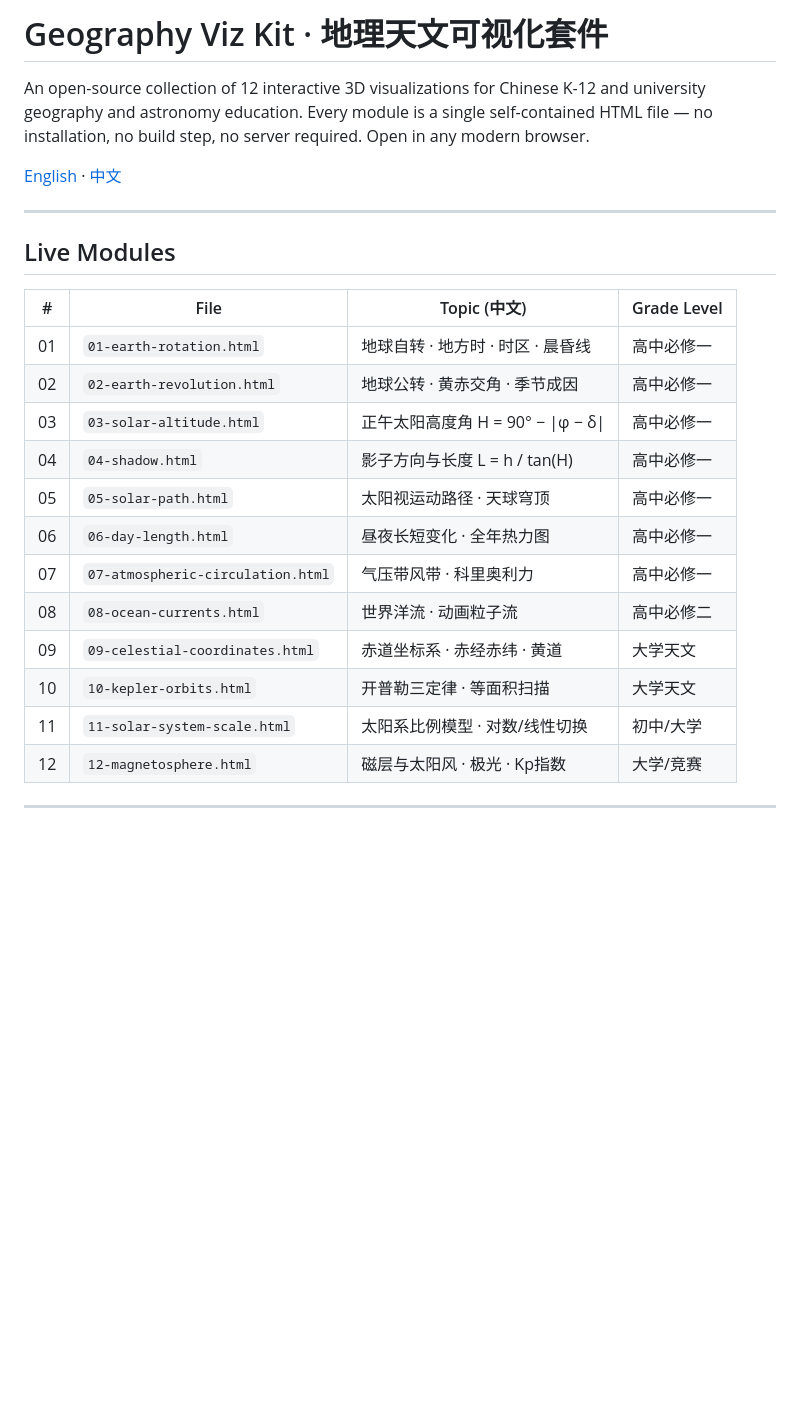
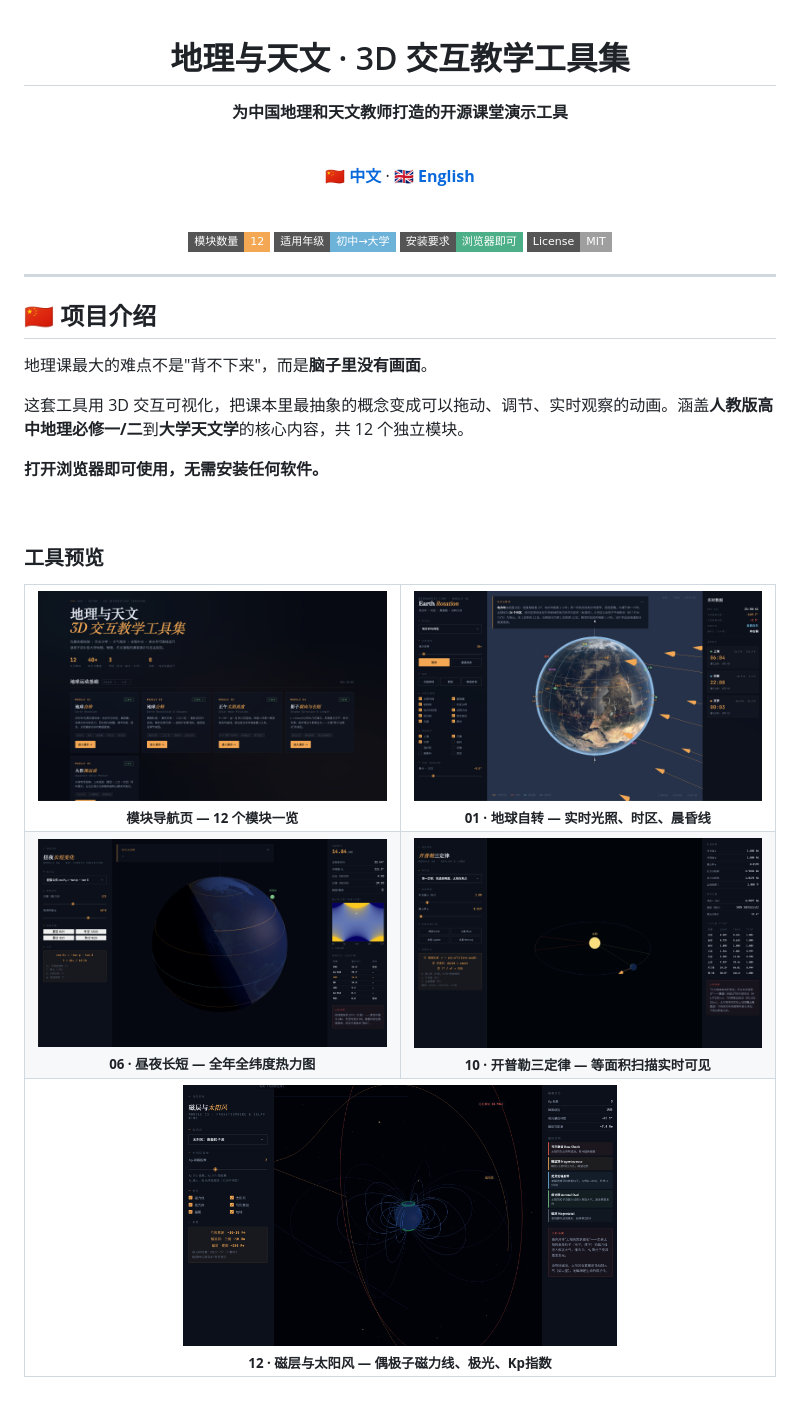
Before and after one commit to edu-ai-builders/geography-viz-kit, a Markdown page: README.md, the part around one of its changes. GitHub-like rendering; pictures changed too: pics/00-landing-page.png (added), pics/01-earth-rotation.png (added), pics/06-day-length.png (added); badges without logos; blank space fills up the shorter version.

```diff
--- a/README.md
+++ b/README.md
@@ -1,24 +1,62 @@
-# Geography Viz Kit · 地理天文可视化套件
+<div align="center">
 
-An open-source collection of 12 interactive 3D visualizations for Chinese K-12 and university geography and astronomy education. Every module is a single self-contained HTML file — no installation, no build step, no server required. Open in any modern browser.
+# 地理与天文 · 3D 交互教学工具集
 
-[English](#english) · [中文](#chinese)
+**为中国地理和天文教师打造的开源课堂演示工具**
+
+<br>
+
+[**🇨🇳 中文**](#-项目介绍) · [**🇬🇧 English**](#-english-overview)
+
+<br>
+
+[![Modules](https://img.shields.io/badge/模块数量-12-f4a853?style=flat-square)](https://github.com/edu-ai-builders/geography-viz-kit)
+[![Grade](https://img.shields.io/badge/适用年级-初中→大学-6db3d9?style=flat-square)](#适用对象)
+[![No Install](https://img.shields.io/badge/安装要求-浏览器即可-4caf88?style=flat-square)](#快速开始)
+[![License](https://img.shields.io/badge/License-MIT-lightgrey?style=flat-square)](LICENSE)
+
+</div>
 
 ---
 
-## Live Modules
+## 🇨🇳 项目介绍
 
-| # | File | Topic (中文) | Grade Level |
-|---|------|-------------|-------------|
-| 01 | `01-earth-rotation.html` | 地球自转 · 地方时 · 时区 · 晨昏线 | 高中必修一 |
-| 02 | `02-earth-revolution.html` | 地球公转 · 黄赤交角 · 季节成因 | 高中必修一 |
-| 03 | `03-solar-altitude.html` | 正午太阳高度角 H = 90° − \|φ − δ\| | 高中必修一 |
-| 04 | `04-shadow.html` | 影子方向与长度 L = h / tan(H) | 高中必修一 |
-| 05 | `05-solar-path.html` | 太阳视运动路径 · 天球穹顶 | 高中必修一 |
-| 06 | `06-day-length.html` | 昼夜长短变化 · 全年热力图 | 高中必修一 |
-| 07 | `07-atmospheric-circulation.html` | 气压带风带 · 科里奥利力 | 高中必修一 |
-| 08 | `08-ocean-currents.html` | 世界洋流 · 动画粒子流 | 高中必修二 |
-| 09 | `09-celestial-coordinates.html` | 赤道坐标系 · 赤经赤纬 · 黄道 | 大学天文 |
-| 10 | `10-kepler-orbits.html` | 开普勒三定律 · 等面积扫描 | 大学天文 |
-| 11 | `11-solar-system-scale.html` | 太阳系比例模型 · 对数/线性切换 | 初中/大学 |
-| 12 | `12-magnetosphere.html` | 磁层与太阳风 · 极光 · Kp指数 | 大学/竞赛 |
+地理课最大的难点不是"背不下来"，而是**脑子里没有画面**。
+
+这套工具用 3D 交互可视化，把课本里最抽象的概念变成可以拖动、调节、实时观察的动画。涵盖**人教版高中地理必修一/二**到**大学天文学**的核心内容，共 12 个独立模块。
+
+**打开浏览器即可使用，无需安装任何软件。**
+
+<br>
+
+### 工具预览
+
+<table>
+  <tr>
+    <td align="center" width="50%">
+      <img src="pics/00-landing-page.png" width="100%" alt="模块导航页"/>
+      <br><sub><b>模块导航页 — 12 个模块一览</b></sub>
+    </td>
+    <td align="center" width="50%">
+      <img src="pics/01-earth-rotation.png" width="100%" alt="地球自转"/>
+      <br><sub><b>01 · 地球自转 — 实时光照、时区、晨昏线</b></sub>
+    </td>
+  </tr>
+  <tr>
+    <td align="center" width="50%">
+      <img src="pics/06-day-length.png" width="100%" alt="昼夜长短"/>
+      <br><sub><b>06 · 昼夜长短 — 全年全纬度热力图</b></sub>
+    </td>
+    <td align="center" width="50%">
+      <img src="pics/10-kepler-orbits.png" width="100%" alt="开普勒定律"/>
+      <br><sub><b>10 · 开普勒三定律 — 等面积扫描实时可见</b></sub>
+    </td>
+  </tr>
+  <tr>
+    <td align="center" colspan="2">
+      <img src="pics/12-magnetosphere.png" width="60%" alt="磁层与太阳风"/>
+      <br><sub><b>12 · 磁层与太阳风 — 偶极子磁力线、极光、Kp指数</b></sub>
+    </td>
+  </tr>
+</table>
+
```
Also changed, not shown: other parts of README.md (+120 -135 lines), 1 other file.
